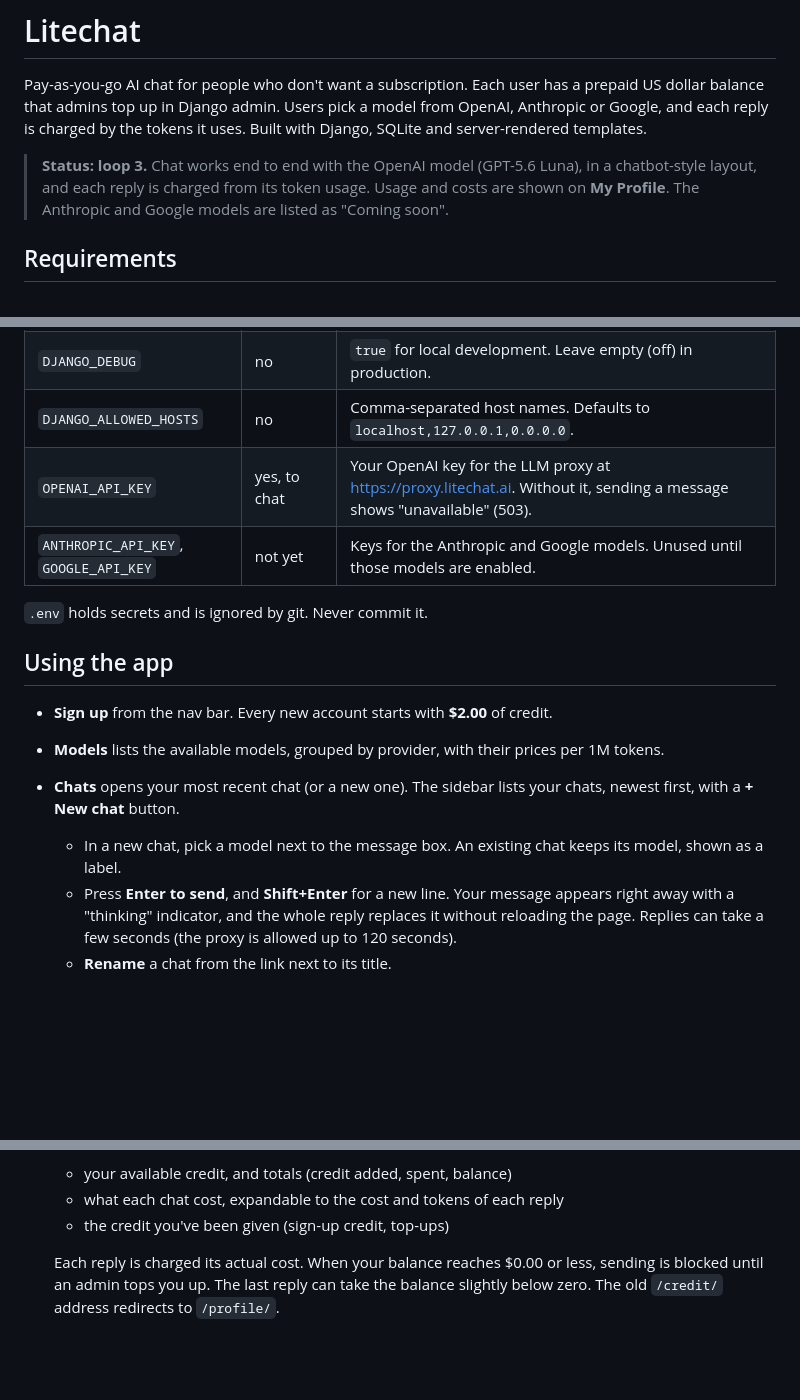
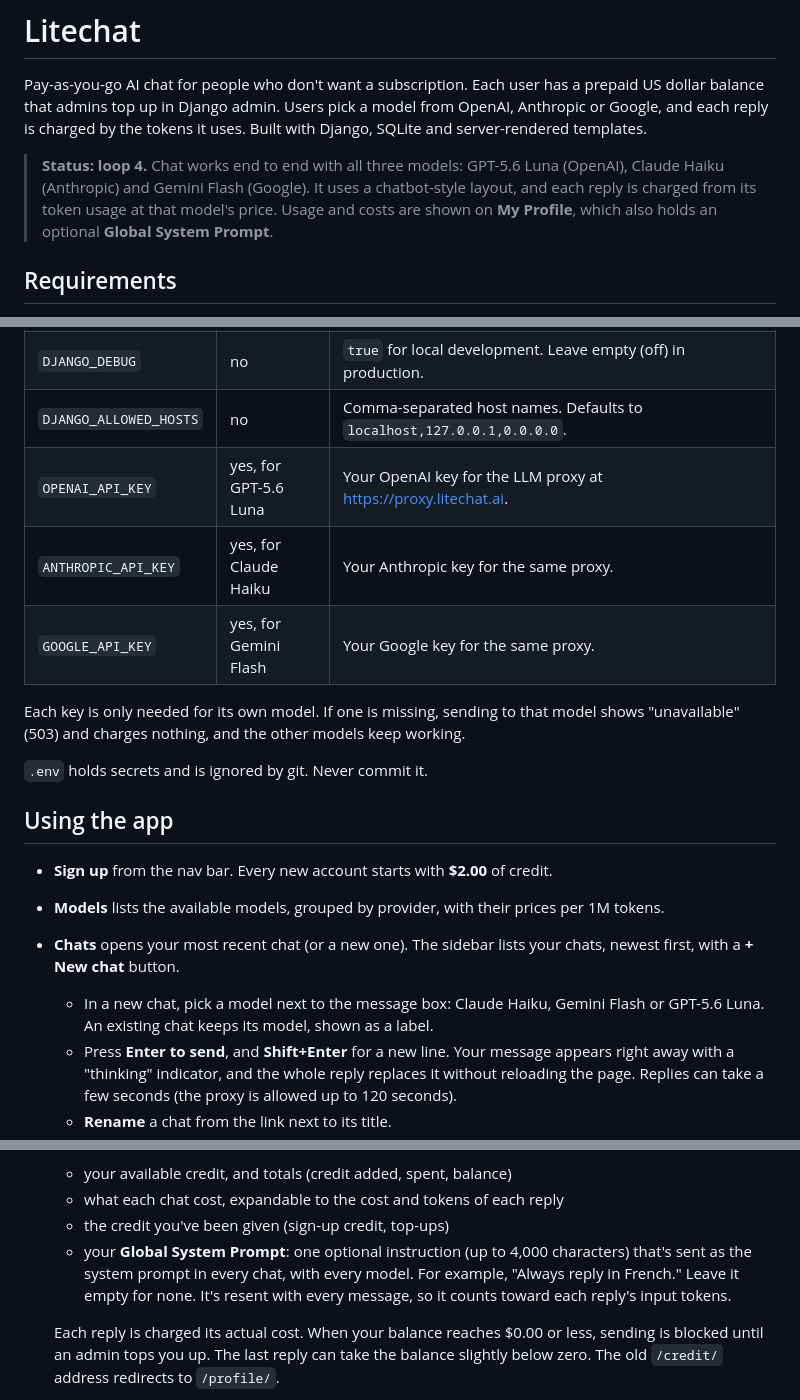
Before and after one commit to isabellaespino/litechat-midterm, a Markdown page: README.md, 3 parts joined by grey strips. Drawn GitHub-style; blank space fills up the shorter version.

Commit message:
chore: update README for all providers and the system prompt
Co-Authored-By: Claude Opus 5.5 <noreply@anthropic.com>

```diff
--- a/README.md
+++ b/README.md
@@ -5,10 +5,11 @@ prepaid US dollar balance that admins top up in Django admin.
 Users pick a model from OpenAI, Anthropic or Google, and each reply is charged by
 the tokens it uses. Built with Django, SQLite and server-rendered templates.
 
-> **Status: loop 3.** Chat works end to end with the OpenAI model (GPT-5.6 Luna), in a
-> chatbot-style layout, and each reply is charged from its token usage. Usage and costs
-> are shown on **My Profile**. The Anthropic and Google models are listed as "Coming
-> soon".
+> **Status: loop 4.** Chat works end to end with all three models: GPT-5.6 Luna
+> (OpenAI), Claude Haiku (Anthropic) and Gemini Flash (Google). It uses a chatbot-style
+> layout, and each reply is charged from its token usage at that model's price. Usage
+> and costs are shown on **My Profile**, which also holds an optional **Global System
+> Prompt**.
 
 ## Requirements
 
@@ -50,8 +51,12 @@ Then open http://localhost:8000.
 | `DJANGO_SECRET_KEY` | yes | A long random string. Generate one with `python -c "from django.core.management.utils import get_random_secret_key as g; print(g())"` |
 | `DJANGO_DEBUG` | no | `true` for local development. Leave empty (off) in production. |
 | `DJANGO_ALLOWED_HOSTS` | no | Comma-separated host names. Defaults to `localhost,127.0.0.1,0.0.0.0`. |
-| `OPENAI_API_KEY` | yes, to chat | Your OpenAI key for the LLM proxy at https://proxy.litechat.ai. Without it, sending a message shows "unavailable" (503). |
-| `ANTHROPIC_API_KEY`, `GOOGLE_API_KEY` | not yet | Keys for the Anthropic and Google models. Unused until those models are enabled. |
+| `OPENAI_API_KEY` | yes, for GPT-5.6 Luna | Your OpenAI key for the LLM proxy at https://proxy.litechat.ai. |
+| `ANTHROPIC_API_KEY` | yes, for Claude Haiku | Your Anthropic key for the same proxy. |
+| `GOOGLE_API_KEY` | yes, for Gemini Flash | Your Google key for the same proxy. |
+
+Each key is only needed for its own model. If one is missing, sending to that model
+shows "unavailable" (503) and charges nothing, and the other models keep working.
 
 `.env` holds secrets and is ignored by git. Never commit it.
 
@@ -62,8 +67,8 @@ Then open http://localhost:8000.
   1M tokens.
 - **Chats** opens your most recent chat (or a new one). The sidebar lists your chats,
   newest first, with a **+ New chat** button.
-  - In a new chat, pick a model next to the message box. An existing chat keeps its
-    model, shown as a label.
+  - In a new chat, pick a model next to the message box: Claude Haiku, Gemini Flash or
+    GPT-5.6 Luna. An existing chat keeps its model, shown as a label.
   - Press **Enter to send**, and **Shift+Enter** for a new line. Your message appears
     right away with a "thinking" indicator, and the whole reply replaces it without
     reloading the page. Replies can take a few seconds (the proxy is allowed up to 120
@@ -79,6 +84,10 @@ Then open http://localhost:8000.
   - your available credit, and totals (credit added, spent, balance)
   - what each chat cost, expandable to the cost and tokens of each reply
   - the credit you've been given (sign-up credit, top-ups)
+  - your **Global System Prompt**: one optional instruction (up to 4,000 characters)
+    that's sent as the system prompt in every chat, with every model. For example,
+    "Always reply in French." Leave it empty for none. It's resent with every message,
+    so it counts toward each reply's input tokens.
 
   Each reply is charged its actual cost. When your balance reaches $0.00 or less,
   sending is blocked until an admin tops you up. The last reply can take the balance
```
